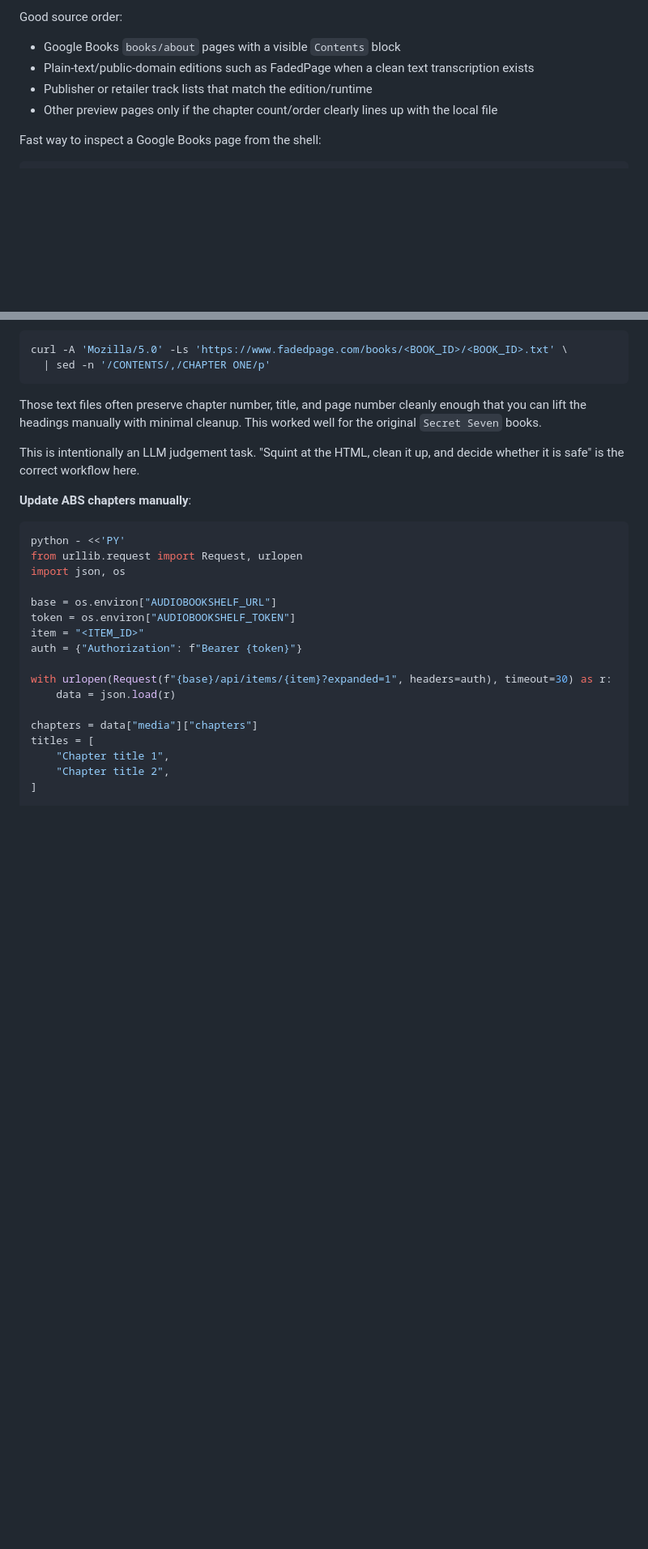
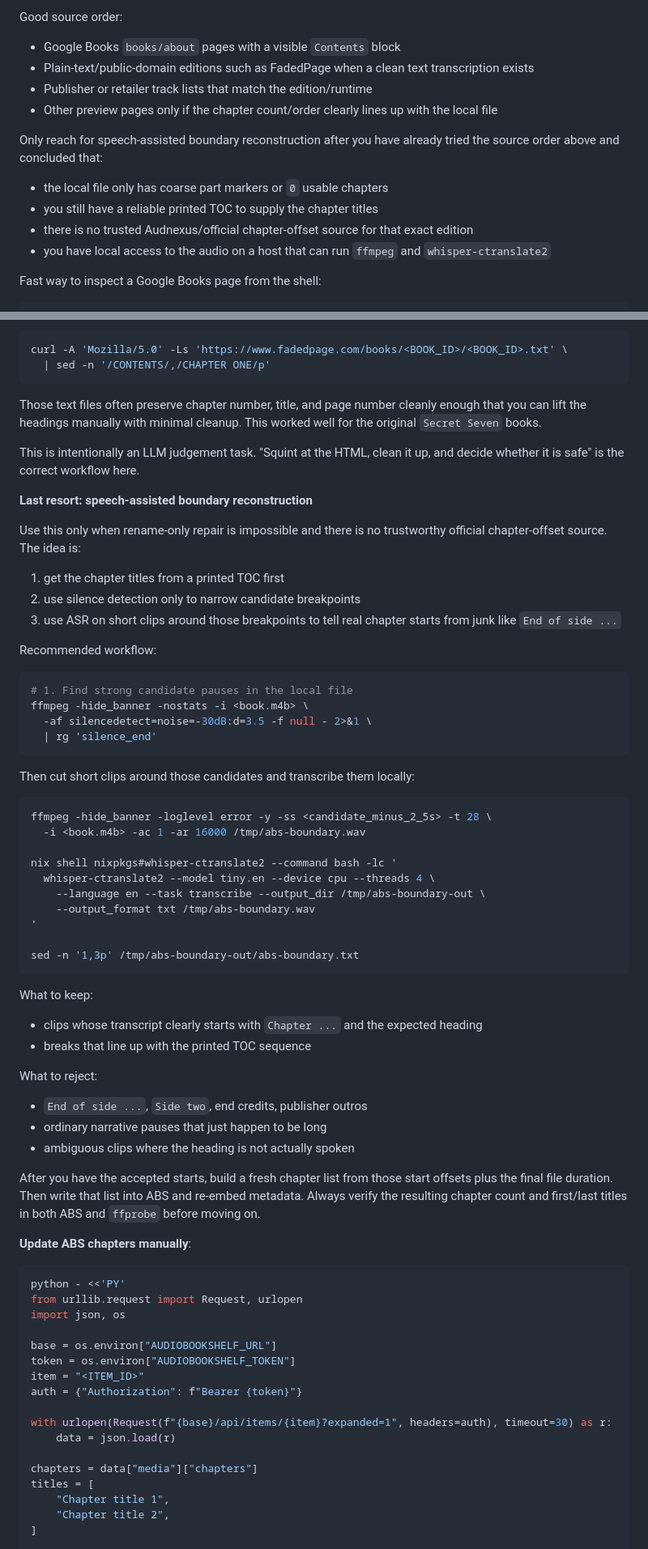
Before and after one commit to abl030/nixosconfig, a Markdown page: .claude/agents/audiobookshelf.md, 2 parts joined by grey strips. Shown at 81% size. Drawn GitHub-style; blank space fills up the shorter version.

Commit message:
docs(abs): add speech-assisted chapter recovery

````diff
--- a/.claude/agents/audiobookshelf.md
+++ b/.claude/agents/audiobookshelf.md
@@ -270,6 +272,12 @@ Good source order:
 - Publisher or retailer track lists that match the edition/runtime
 - Other preview pages only if the chapter count/order clearly lines up with the local file
 
+Only reach for speech-assisted boundary reconstruction after you have already tried the source order above and concluded that:
+- the local file only has coarse part markers or `0` usable chapters
+- you still have a reliable printed TOC to supply the chapter titles
+- there is no trusted Audnexus/official chapter-offset source for that exact edition
+- you have local access to the audio on a host that can run `ffmpeg` and `whisper-ctranslate2`
+
 Fast way to inspect a Google Books page from the shell:
 
 ```bash
@@ -295,6 +303,48 @@ curl -A 'Mozilla/5.0' -Ls 'https://www.fadedpage.com/books/<BOOK_ID>/<BOOK_ID>.t
 Those text files often preserve chapter number, title, and page number cleanly enough that you can lift the headings manually with minimal cleanup. This worked well for the original `Secret Seven` books.
 
 This is intentionally an LLM judgement task. "Squint at the HTML, clean it up, and decide whether it is safe" is the correct workflow here.
+
+**Last resort: speech-assisted boundary reconstruction**
+
+Use this only when rename-only repair is impossible and there is no trustworthy official chapter-offset source. The idea is:
+1. get the chapter titles from a printed TOC first
+2. use silence detection only to narrow candidate breakpoints
+3. use ASR on short clips around those breakpoints to tell real chapter starts from junk like `End of side ...`
+
+Recommended workflow:
+
+```bash
+# 1. Find strong candidate pauses in the local file
+ffmpeg -hide_banner -nostats -i <book.m4b> \
+  -af silencedetect=noise=-30dB:d=3.5 -f null - 2>&1 \
+  | rg 'silence_end'
+```
+
+Then cut short clips around those candidates and transcribe them locally:
+
+```bash
+ffmpeg -hide_banner -loglevel error -y -ss <candidate_minus_2_5s> -t 28 \
+  -i <book.m4b> -ac 1 -ar 16000 /tmp/abs-boundary.wav
+
+nix shell nixpkgs#whisper-ctranslate2 --command bash -lc '
+  whisper-ctranslate2 --model tiny.en --device cpu --threads 4 \
+    --language en --task transcribe --output_dir /tmp/abs-boundary-out \
+    --output_format txt /tmp/abs-boundary.wav
+'
+
+sed -n '1,3p' /tmp/abs-boundary-out/abs-boundary.txt
+```
+
+What to keep:
+- clips whose transcript clearly starts with `Chapter ...` and the expected heading
+- breaks that line up with the printed TOC sequence
+
+What to reject:
+- `End of side ...`, `Side two`, end credits, publisher outros
+- ordinary narrative pauses that just happen to be long
+- ambiguous clips where the heading is not actually spoken
+
+After you have the accepted starts, build a fresh chapter list from those start offsets plus the final file duration. Then write that list into ABS and re-embed metadata. Always verify the resulting chapter count and first/last titles in both ABS and `ffprobe` before moving on.
 
 **Update ABS chapters manually**:
 
````
Also changed, not shown: other parts of .claude/agents/audiobookshelf.md (+2 -0 lines).
